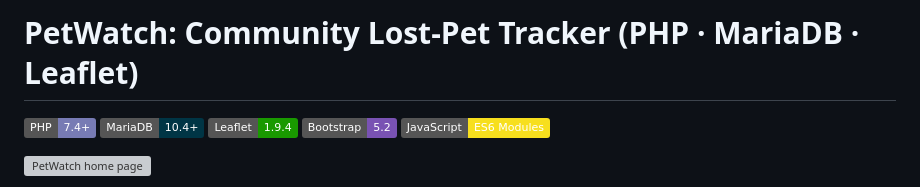
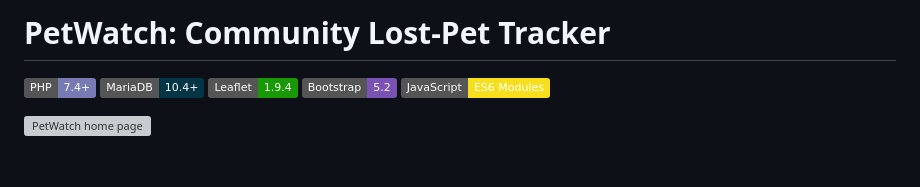
Before and after one commit to abdursujon/petwatch, a Markdown page: README.md, the part around the change. Drawn GitHub-style; badges without logos; blank space fills up the shorter version; grey boxes are pictures that could not be loaded.

Commit message:
Readme file updated to make it more readable

```diff
--- a/README.md
+++ b/README.md
@@ -1,4 +1,4 @@
-# PetWatch: Community Lost-Pet Tracker (PHP · MariaDB · Leaflet)
+# PetWatch: Community Lost-Pet Tracker
 
 [![PHP](https://img.shields.io/badge/PHP-7.4%2B-777BB4?logo=php&logoColor=white)](https://www.php.net/)
 [![MariaDB](https://img.shields.io/badge/MariaDB-10.4%2B-003545?logo=mariadb&logoColor=white)](https://mariadb.org/)
```
